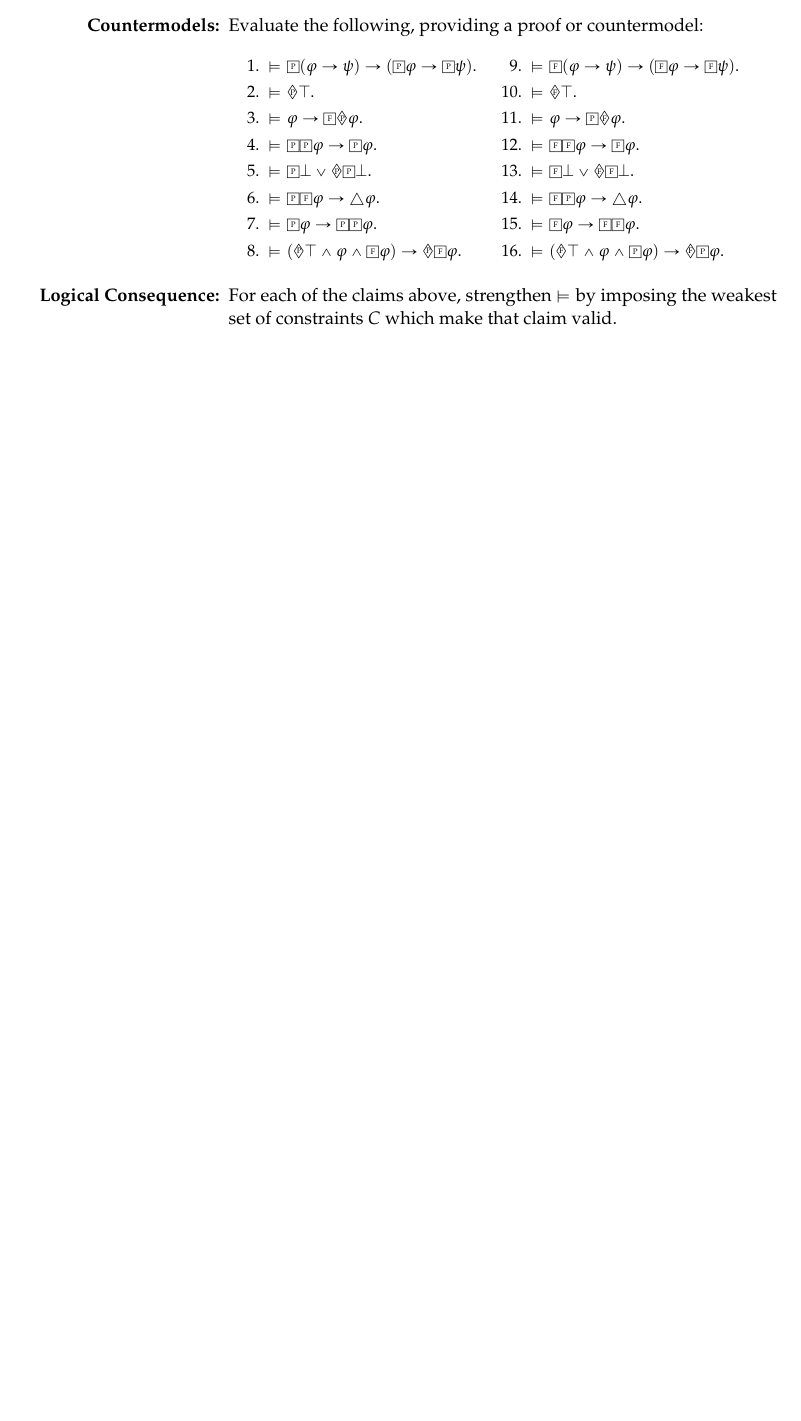
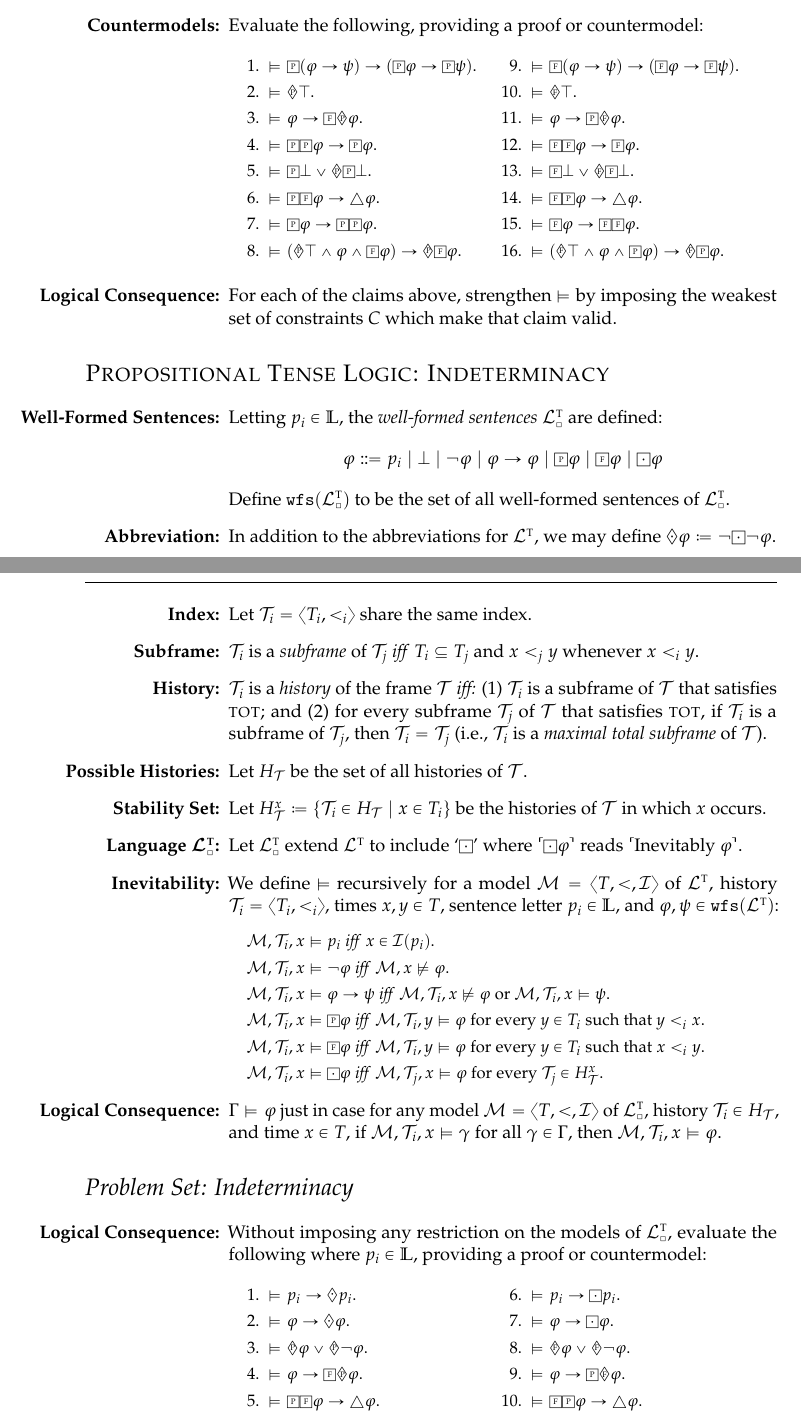
Before and after one commit to benbrastmckie/LogicNotes, a LaTeX document (LogicNotes.tex, which reads assets/notation.sty): part of page 13 of 17 before the commit and two parts of pages 13 and 14 of 18 after it, the two joined at a grey line, cut so that both start at the same text, the shorter picture padded with empty space. Compiled offline with pdfLaTeX.

Commit message:
finished for week04

```diff
--- a/LogicNotes.tex
+++ b/LogicNotes.tex
@@ -1032,37 +1032,68 @@ Let $\PLP$ include the symbols in $\PL$ together with the sentential operators `
 \end{enumerate}
 
 
-% \section*{\sc Propositional Tense Logic: Indeterminacy}
-%
-% NOTE: There are no problems for this section.
-%
-% \begin{enumerate}[leftmargin=1.2in]
-%   \item[\bf Subframe:] $\tuple{T', <'}$ is a \textit{subframe} of $\tuple{T, <}$ \textit{iff} $T' \subseteq T$ and $x < y$ whenever $x <' y$.
-%   \item[\bf History:] $\T'$ is a \textit{history} of $\T$ \textit{iff} (1) $\T'$ is a subframe of $\T$ that satisfies \textsc{tot}; and (2) for every subframe $\T''$ of $\T$ that satisfies \textsc{tot}, if $\T'$ is a subframe of $\T''$, then $\T' = \T''$ (i.e., $\T'$ is a maximal total subframe of $\T$).
-%   \item[\bf Possible Histories:] Let $H_\T$ be the set of all histories of $\T$.
-%   \item[\bf Inclusion:] We may take $x \in \T' \coloneq (x \in T') \wedge (\T' = \tuple{T', <'})$ for convenience.
-%   \item[\bf Stability Set:] Let $H_\T^x \coloneq \set{\T' \in H_\T \mid x \in \T'}$ be the histories of $\T$ where $x \in \T'$.
-%   \item[\bf Language $\boldsymbol{\TL_\square}$:] $\TL_\square$ extend $\TL$ to include `$\Boxdot$' where $\corner{\Boxdot\metaA}$ reads $\ulcorner$It is inevitable that $\metaA\urcorner$.
-%   \item[\bf Inevitability:] $\vDash$ is defined recursively for a model $\M = \tuple{T, <, \I}$ of $\TL$, history $\tuple{T', <'}$, times $x, y \in T$, sentence letter $p_i \in \SL$, and $\metaA, \metaB \in \wfs{\TL}$:
-%     \begin{itemize}[leftmargin=.15in]\small
-%       \item[] $\M, \tuple{T', <'}, x \vDash p_i$ \textit{iff} $x \in \I(p_i)$.
-%       \item[] $\M, \tuple{T', <'}, x \vDash \neg \metaA$ \textit{iff} $\M, x\nvDash \metaA$.
-%       \item[] $\M, \tuple{T', <'}, x \vDash \metaA\rightarrow \metaB$ \textit{iff} $\M, \tuple{T', <'}, x\nvDash \metaA$ or $\M, \tuple{T', <'}, x \vDash  \metaB$.
-%       \item[] $\M, \tuple{T', <'}, x \vDash \Past \metaA$ \textit{iff} $\M, \tuple{T', <'}, y\vDash \metaA$ for every $y \in T'$ such that $y <' x$.
-%       \item[] $\M, \tuple{T', <'}, x \vDash \Future \metaA$ \textit{iff} $\M, \tuple{T', <'}, y\vDash \metaA$ for every $y \in T'$ such that $x <' y$.
-%       \item[] $\M, \tuple{T', <'}, x \vDash \Boxdot \metaA$ \textit{iff} $\M, \tuple{T'', <''}, x\vDash \metaA$ for every $\tuple{T'', <''} \in H_\T^x$.
-%     \end{itemize}
-%   \item[\bf Truth-Value Gaps:] Thomason defines \textit{truth} relative to a model and time as:
-%     \begin{itemize}[leftmargin=.15in]\small
-%       \item[] $\M, x \vDash \metaA$ \textit{iff} $\M, \T', x \vDash \metaA$ for all $\T' \in H_\T^x$.
-%       \item[] $\M, x \Dashv \metaA$ \textit{iff} $\M, \T', x \vDash \metaA$ for all $\T' \in H_\T^x$.
-%     \end{itemize}
-%     % Otherwise neither, e.g, $\Future\metaA \vee \Future\neg\metaA$.
-%   \item[\bf Logical Consequence:] $\MetaG \MLmodels[] \metaA$ just in case for any model $\M = \tuple{T, <, \I}$ of $\TL_\square$ and time $x \in T$, if $\M, x \vDash \metaG$ for all $\metaG \in \MetaG$, then $\M, x \vDash \metaA$.
-% \end{enumerate}
+\section*{\sc Propositional Tense Logic: Indeterminacy}
+
+\begin{enumerate}[leftmargin=1.2in]
+	\item[\bf Well-Formed Sentences:] Letting $p_i \in \SL$, the \textit{well-formed sentences} $\TL_\square$ are defined:
+    \[ \metaA \Coloneq p_i \mid
+      \bot \mid
+      \neg\metaA \mid
+      \metaA \rightarrow \metaA \mid
+      \Past\metaA \mid
+      \Future\metaA \mid
+      \Inevitably\metaA
+    \]
+    Define $\wfs{\TL_\square}$ to be the set of all well-formed sentences of $\TL_\square$.
+  \item[\bf Abbreviation:] In addition to the abbreviations for $\TL$, we may define $\inevitably\metaA \coloneq \neg\Inevitably\neg \metaA$.
+  \item[\bf Index:] Let $\T_i = \tuple{T_i, <_i}$ share the same index.
+  \item[\bf Subframe:] $\T_i$ is a \textit{subframe} of $\T_j$ \textit{iff} $T_i \subseteq T_j$ and $x <_j y$ whenever $x <_i y$.
+  \item[\bf History:] $\T_i$ is a \textit{history} of the frame $\T$ \textit{iff:} (1) $\T_i$ is a subframe of $\T$ that satisfies \textsc{tot}; and (2) for every subframe $\T_j$ of $\T$ that satisfies \textsc{tot}, if $\T_i$ is a subframe of $\T_j$, then $\T_i = \T_j$ (i.e., $\T_i$ is a \textit{maximal total subframe} of $\T$).
+  \item[\bf Possible Histories:] Let $H_\T$ be the set of all histories of $\T$.
+  % \item[\bf Inclusion:] We may take $x \in \T_i \coloneq (x \in T_i) \wedge (\T_i = \tuple{T_i, <_i})$ for convenience.
+  \item[\bf Stability Set:] Let $H_\T^x \coloneq \set{\T_i \in H_\T \mid x \in T_i}$ be the histories of $\T$ in which $x$ occurs.
+  \item[\bf Language $\boldsymbol{\TL_\square}$:] Let $\TL_\square$ extend $\TL$ to include `$\Inevitably$' where $\corner{\Inevitably\metaA}$ reads $\ulcorner$Inevitably $\metaA\urcorner$.
+  \item[\bf Inevitability:] We define $\vDash$ recursively for a model $\M = \tuple{T, <, \I}$ of $\TL$, history $\T_i = \tuple{T_i, <_i}$, times $x, y \in T$, sentence letter $p_i \in \SL$, and $\metaA, \metaB \in \wfs{\TL}$:
+    \begin{itemize}[leftmargin=.15in]\small
+      \item[] $\M, \T_i, x \vDash p_i$ \textit{iff} $x \in \I(p_i)$.
+      \item[] $\M, \T_i, x \vDash \neg \metaA$ \textit{iff} $\M, x\nvDash \metaA$.
+      \item[] $\M, \T_i, x \vDash \metaA\rightarrow \metaB$ \textit{iff} $\M, \T_i, x\nvDash \metaA$ or $\M, \T_i, x \vDash  \metaB$.
+      \item[] $\M, \T_i, x \vDash \Past \metaA$ \textit{iff} $\M, \T_i, y\vDash \metaA$ for every $y \in T_i$ such that $y <_i x$.
+      \item[] $\M, \T_i, x \vDash \Future \metaA$ \textit{iff} $\M, \T_i, y\vDash \metaA$ for every $y \in T_i$ such that $x <_i y$.
+      \item[] $\M, \T_i, x \vDash \Inevitably \metaA$ \textit{iff} $\M, \T_j, x\vDash \metaA$ for every $\T_j \in H_\T^x$.
+    \end{itemize}
+  \item[\bf Logical Consequence:] $\MetaG \MLmodels[] \metaA$ just in case for any model $\M = \tuple{T, <, \I}$ of $\TL_\square$, history $\T_i \in H_\T$, and time $x \in T$, if $\M, \T_i, x \vDash \metaG$ for all $\metaG \in \MetaG$, then $\M, \T_i, x \vDash \metaA$.
+  % \item[\bf Truth-Value Gaps:] Thomason defines \textit{truth} relative to a model and time as:
+  %   \begin{itemize}[leftmargin=.15in]\small
+  %     \item[] $\M, x \vDash \metaA$ \textit{iff} $\M, \T_i, x \vDash \metaA$ for all $\T_i \in H_\T^x$.
+  %     \item[] $\M, x \Dashv \metaA$ \textit{iff} $\M, \T_i, x \vDash \metaA$ for all $\T_i \in H_\T^x$.
+  %   \end{itemize}
+  %   % Otherwise neither, e.g, $\Future\metaA \vee \Future\neg\metaA$.
+  % \item[\bf Logical Consequence:] $\MetaG \MLmodels[] \metaA$ just in case for any model $\M = \tuple{T, <, \I}$ of $\TL_\square$ and time $x \in T$, if $\M, x \vDash \metaG$ for all $\metaG \in \MetaG$, then $\M, x \vDash \metaA$.
+\end{enumerate}
 
 
 
+\section*{\it Problem Set: Indeterminacy}
+
+\begin{enumerate}[leftmargin=1.2in]
+  \item[\bf Logical Consequence:] Without imposing any restriction on the models of $\TL_\square$, evaluate the following where $p_i \in \SL$, providing a proof or countermodel:
+    \begin{enumerate}[label=\arabic*.,resume]\small
+      \begin{multicols}{2}
+        \item $\MLmodels[] p_i \rightarrow \inevitably p_i$.
+        \item $\MLmodels[] \metaA \rightarrow \inevitably\metaA$.
+        \item $\MLmodels[] \past\metaA \vee \past\neg\metaA$.
+        \item $\MLmodels[] \metaA \rightarrow \Future\past\metaA$.
+        \item $\MLmodels[] \Past\Future\metaA \rightarrow \always\metaA$.
+
+        \item $\MLmodels[] p_i \rightarrow \Inevitably p_i$.
+        \item $\MLmodels[] \metaA \rightarrow \Inevitably\metaA$.
+        \item $\MLmodels[] \future\metaA \vee \future\neg\metaA$.
+        \item $\MLmodels[] \metaA \rightarrow \Past \future \metaA$.
+        \item $\MLmodels[] \Future\Past\metaA \rightarrow \always\metaA$.
+      \end{multicols}
+    \end{enumerate}
+\end{enumerate}
 
 
 
--- a/assets/notation.sty
+++ b/assets/notation.sty
@@ -146,8 +146,8 @@
 \newcommand{\always}{\ensuremath \raisebox{-1.3pt}{$\triangle$}}                           % Possibility ◇
 \DeclareSymbolFont{symbolsC}{U}{txsyc}{m}{n}
 \DeclareMathSymbol{\strictif}{\mathrel}{symbolsC}{74}
-\newcommand{\Boxdot}{\mathpalette\superimpose{{\Box}{\cdot}}}
-\newcommand{\Diamonddot}{\mathpalette\superimpose{{\Diamond}{\raisebox{.5pt}{\cdot}}}}
+\newcommand{\Inevitably}{\mathpalette\superimpose{{\Box}{\cdot}}}
+\newcommand{\inevitably}{\mathpalette\superimpose{{\Diamond}{\raisebox{1pt}{$\cdot$}}}}
 
 % Modal Logic derivation symbols
 \newcommand{\ML}{\mathcal{L}^{\square}}             % Modal Logic
```
Also changed, not shown: LogicNotesCurrent.pdf.
